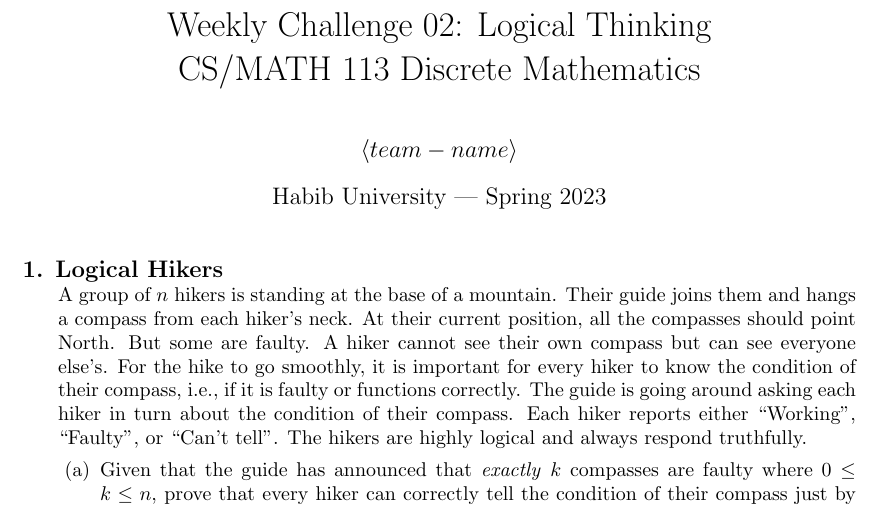
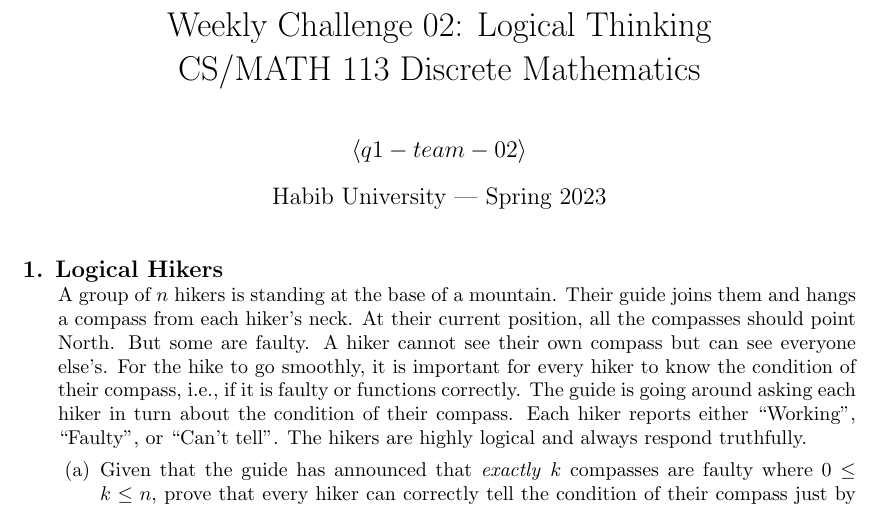
Before and after one commit to savvy-tech-bySF/wc02, a LaTeX problem sheet (wc02.tex): part of page 1 of 2, cut so that both start at the same text. Compiled offline with pdfLaTeX.

Commit message:
Update wc02.tex

```diff
--- a/wc02.tex
+++ b/wc02.tex
@@ -8,7 +8,7 @@
 \printanswers
 
 \title{Weekly Challenge 02: Logical Thinking\\CS/MATH 113 Discrete Mathematics}
-\author{$\langle team-name \rangle$}  % <== for grading, replace with your team name, e.g. q1-team-420
+\author{$\langle q1-team-02 \rangle$}  % <== for grading, replace with your team name, e.g. q1-team-420
 \date{Habib University | Spring 2023}
 
 \qformat{{\large\bf \thequestion. \thequestiontitle}\hfill}
```
